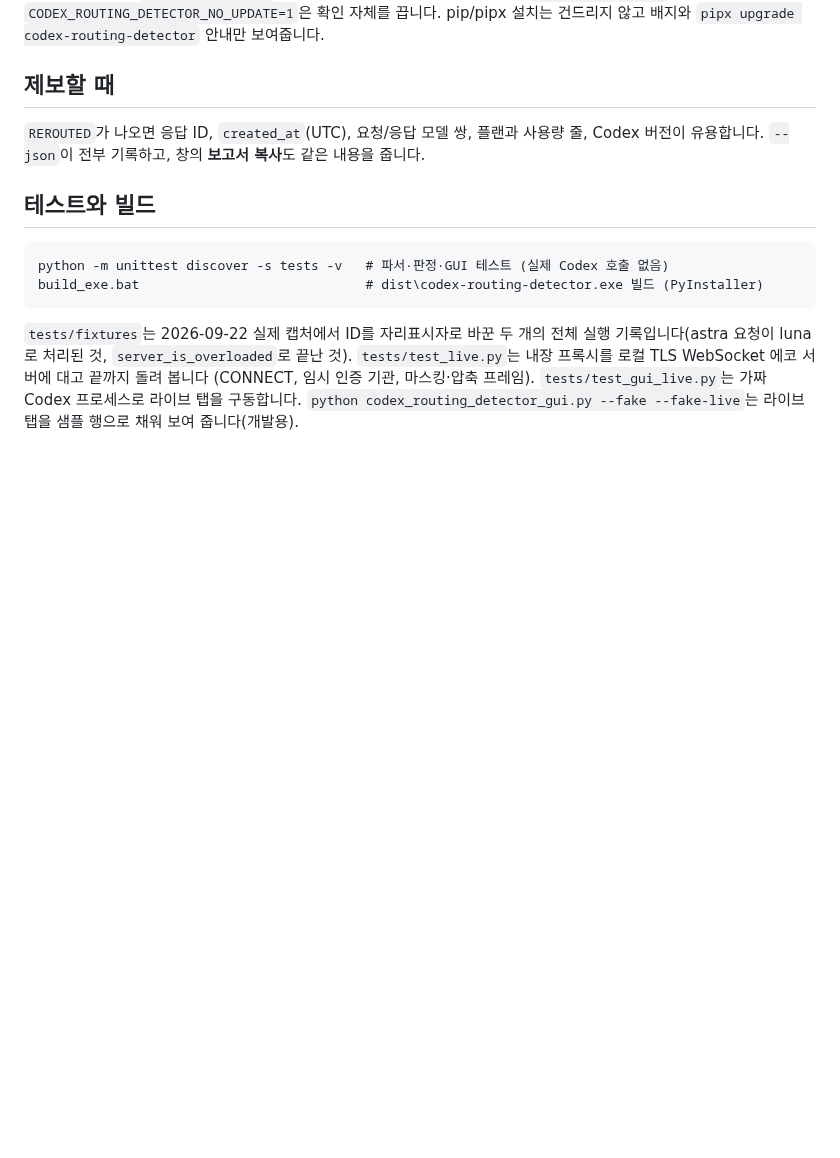
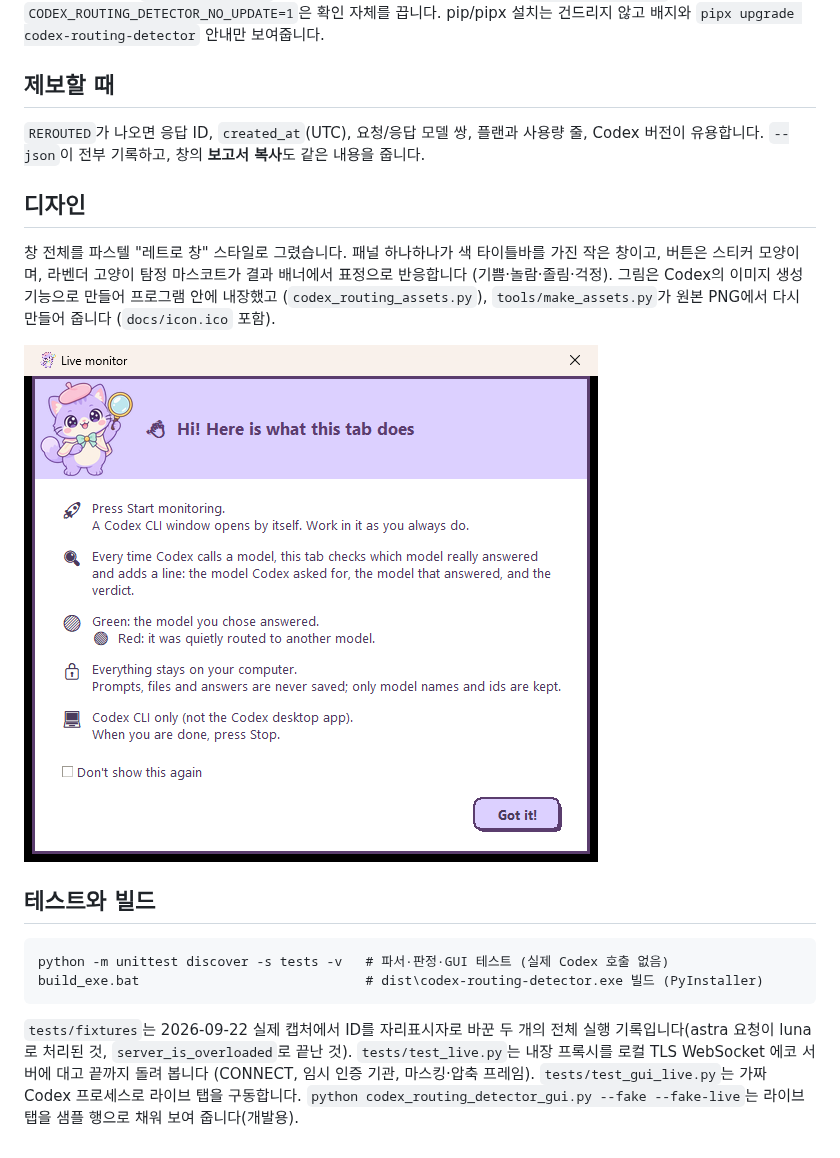
Before and after one commit to darkdarkcocoa/codex-routing-detector, a Markdown page: README.ko.md, the part around the change. Rendered like a GitHub page; pictures changed too: docs/screenshot-guide.png (added); blank space fills up the shorter version.

````diff
--- a/README.ko.md
+++ b/README.ko.md
@@ -210,6 +210,16 @@ pip/pipx 설치는 건드리지 않고 배지와 `pipx upgrade codex-routing-det
 `REROUTED`가 나오면 응답 ID, `created_at`(UTC), 요청/응답 모델 쌍, 플랜과 사용량 줄, Codex
 버전이 유용합니다. `--json`이 전부 기록하고, 창의 **보고서 복사**도 같은 내용을 줍니다.
 
+## 디자인
+
+창 전체를 파스텔 "레트로 창" 스타일로 그렸습니다. 패널 하나하나가 색 타이틀바를 가진 작은 창이고,
+버튼은 스티커 모양이며, 라벤더 고양이 탐정 마스코트가 결과 배너에서 표정으로 반응합니다
+(기쁨·놀람·졸림·걱정). 그림은 Codex의 이미지 생성 기능으로 만들어 프로그램 안에 내장했고
+(`codex_routing_assets.py`), `tools/make_assets.py`가 원본 PNG에서 다시 만들어 줍니다
+(`docs/icon.ico` 포함).
+
+![라이브 모니터 안내](docs/screenshot-guide.png)
+
 ## 테스트와 빌드
 
 ```
````
Also changed, not shown: README.md (+10 -0 lines), docs/screenshot-live.png, docs/screenshot.png, 9 other files.
